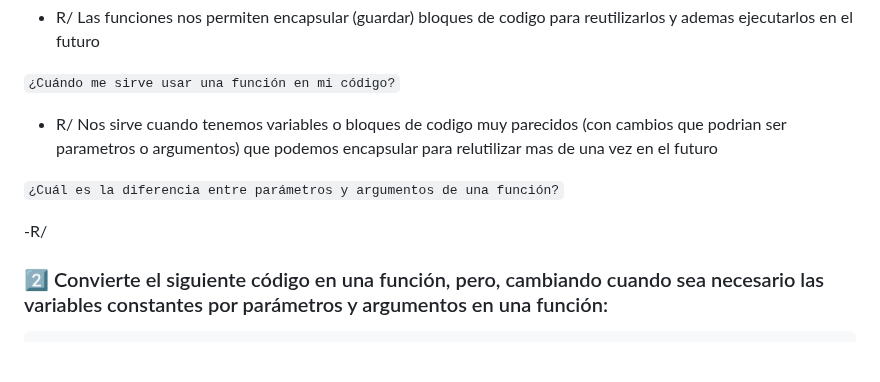
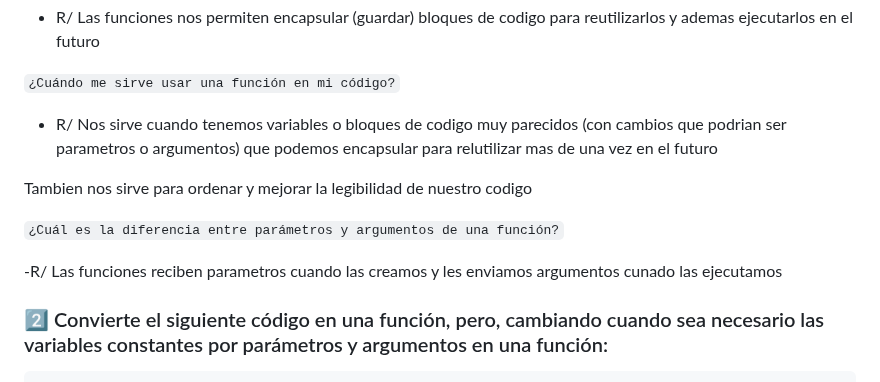
Before and after one commit to RSG-GIT/curso-practico-javascript, a Markdown page: RespuestasTestPractico.md, the part around the change. Rendered like a GitHub page; blank space fills up the shorter version.

Commit message:
respondiendo pregunta ¿Cuál es la diferencia entre parámetros y argumentos de una función?

````diff
--- a/RespuestasTestPractico.md
+++ b/RespuestasTestPractico.md
@@ -70,9 +70,11 @@ let dineroReal = dineroAhorrado - deudas;
 
 - R/ Nos sirve cuando tenemos variables o bloques de codigo muy parecidos (con cambios que podrian ser parametros o argumentos) que podemos encapsular para relutilizar mas de una vez en el futuro
 
+Tambien nos sirve para ordenar y mejorar la legibilidad de nuestro codigo
+
 ```¿Cuál es la diferencia entre parámetros y argumentos de una función?```
 
--R/
+-R/ Las funciones reciben parametros cuando las creamos y les enviamos argumentos cunado las ejecutamos
 
 ### 2️⃣ Convierte el siguiente código en una función, pero, cambiando cuando sea necesario las variables constantes por parámetros y argumentos en una función:
 
````
